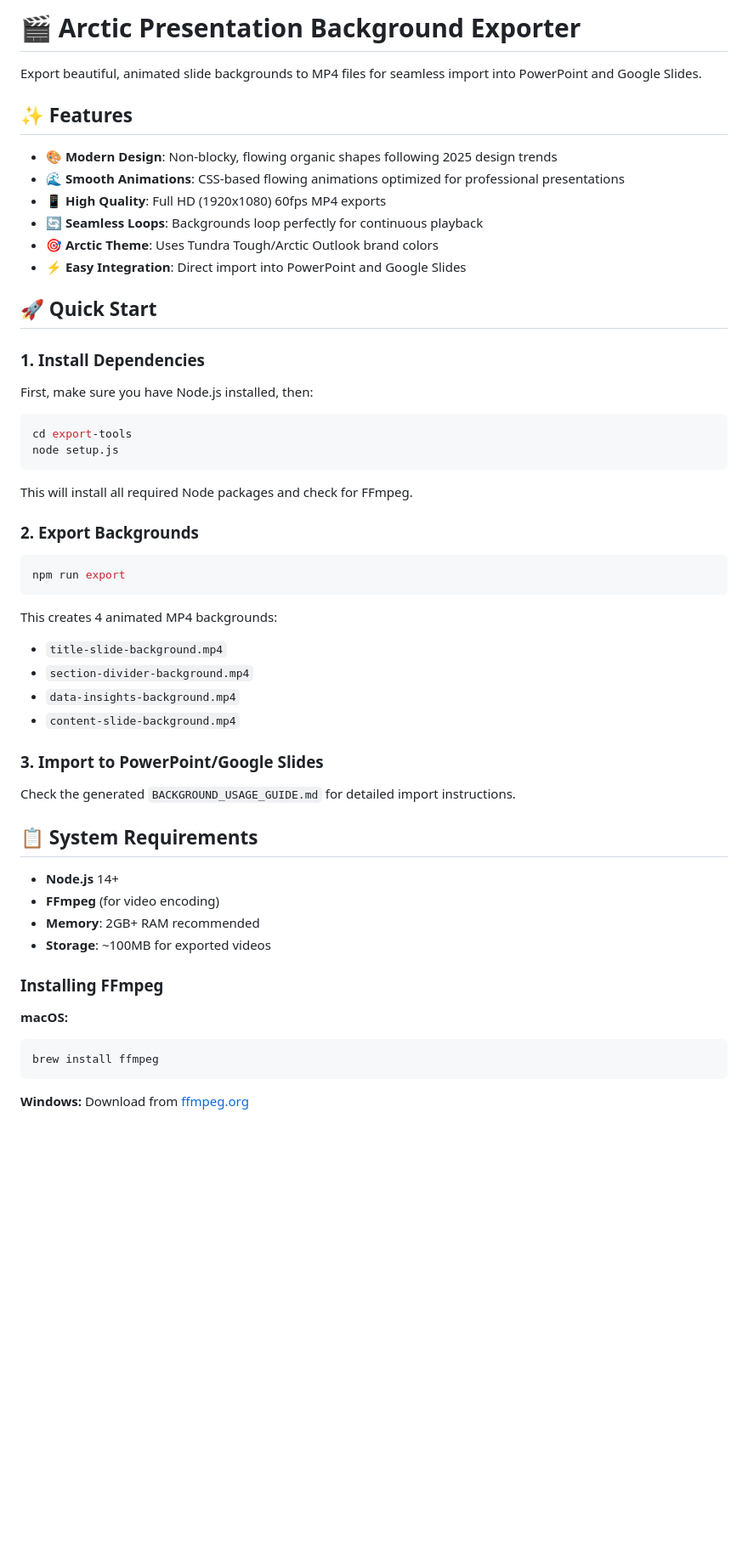
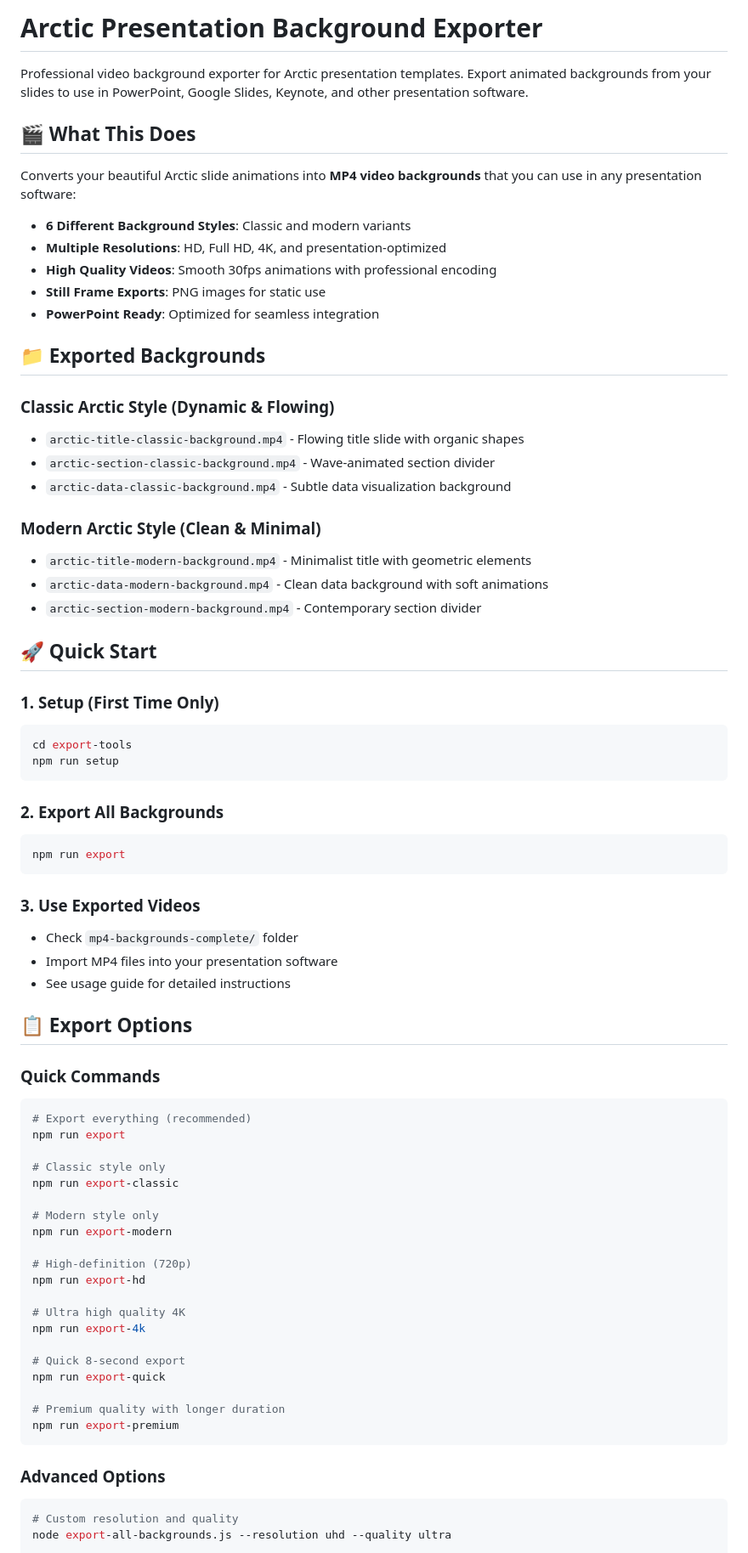
Before and after one commit to TundraTough-hub/arctic-presentation-template, a Markdown page: export-tools/README.md, the part around one of its changes. Shown at 85% size. Drawn GitHub-style; blank space fills up the shorter version.

Commit message:
Create comprehensive README for export tools

````diff
--- a/export-tools/README.md
+++ b/export-tools/README.md
@@ -1,59 +1,75 @@
-# 🎬 Arctic Presentation Background Exporter
+# Arctic Presentation Background Exporter
 
-Export beautiful, animated slide backgrounds to MP4 files for seamless import into PowerPoint and Google Slides.
+Professional video background exporter for Arctic presentation templates. Export animated backgrounds from your slides to use in PowerPoint, Google Slides, Keynote, and other presentation software.
 
-## ✨ Features
+## 🎬 What This Does
 
-- **🎨 Modern Design**: Non-blocky, flowing organic shapes following 2025 design trends
-- **🌊 Smooth Animations**: CSS-based flowing animations optimized for professional presentations
-- **📱 High Quality**: Full HD (1920x1080) 60fps MP4 exports
-- **🔄 Seamless Loops**: Backgrounds loop perfectly for continuous playback
-- **🎯 Arctic Theme**: Uses Tundra Tough/Arctic Outlook brand colors
-- **⚡ Easy Integration**: Direct import into PowerPoint and Google Slides
+Converts your beautiful Arctic slide animations into **MP4 video backgrounds** that you can use in any presentation software:
+
+- **6 Different Background Styles**: Classic and modern variants
+- **Multiple Resolutions**: HD, Full HD, 4K, and presentation-optimized
+- **High Quality Videos**: Smooth 30fps animations with professional encoding
+- **Still Frame Exports**: PNG images for static use
+- **PowerPoint Ready**: Optimized for seamless integration
+
+## 📁 Exported Backgrounds
+
+### Classic Arctic Style (Dynamic & Flowing)
+- `arctic-title-classic-background.mp4` - Flowing title slide with organic shapes
+- `arctic-section-classic-background.mp4` - Wave-animated section divider
+- `arctic-data-classic-background.mp4` - Subtle data visualization background
+
+### Modern Arctic Style (Clean & Minimal)
+- `arctic-title-modern-background.mp4` - Minimalist title with geometric elements
+- `arctic-data-modern-background.mp4` - Clean data background with soft animations
+- `arctic-section-modern-background.mp4` - Contemporary section divider
 
 ## 🚀 Quick Start
 
-### 1. Install Dependencies
-
-First, make sure you have Node.js installed, then:
-
+### 1. Setup (First Time Only)
 ```bash
 cd export-tools
-node setup.js
+npm run setup
 ```
 
-This will install all required Node packages and check for FFmpeg.
-
-### 2. Export Backgrounds
-
+### 2. Export All Backgrounds
 ```bash
 npm run export
 ```
 
-This creates 4 animated MP4 backgrounds:
-- `title-slide-background.mp4`
-- `section-divider-background.mp4`
-- `data-insights-background.mp4`
-- `content-slide-background.mp4`
+### 3. Use Exported Videos
+- Check `mp4-backgrounds-complete/` folder
+- Import MP4 files into your presentation software
+- See usage guide for detailed instructions
 
-### 3. Import to PowerPoint/Google Slides
+## 📋 Export Options
 
-Check the generated `BACKGROUND_USAGE_GUIDE.md` for detailed import instructions.
+### Quick Commands
+```bash
+# Export everything (recommended)
+npm run export
 
-## 📋 System Requirements
+# Classic style only
+npm run export-classic
 
-- **Node.js** 14+
-- **FFmpeg** (for video encoding)
-- **Memory**: 2GB+ RAM recommended
-- **Storage**: ~100MB for exported videos
+# Modern style only
+npm run export-modern
 
-### Installing FFmpeg
+# High-definition (720p)
+npm run export-hd
 
-**macOS:**
-```bash
-brew install ffmpeg
+# Ultra high quality 4K
+npm run export-4k
+
+# Quick 8-second export
+npm run export-quick
+
+# Premium quality with longer duration
+npm run export-premium
 ```
 
-**Windows:**
-Download from [ffmpeg.org](https://ffmpeg.org/download.html)
+### Advanced Options
+```bash
+# Custom resolution and quality
+node export-all-backgrounds.js --resolution uhd --quality ultra
 
````
Also changed, not shown: other parts of export-tools/README.md (+154 -196 lines).
